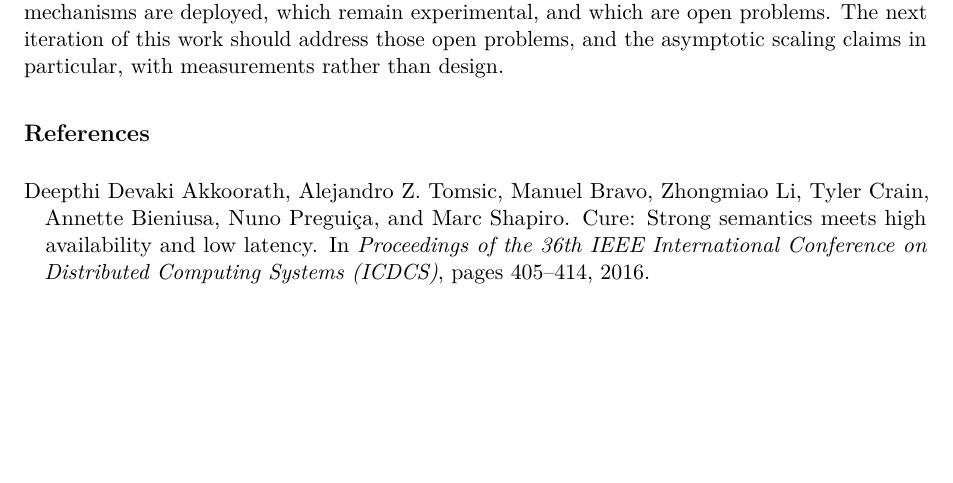
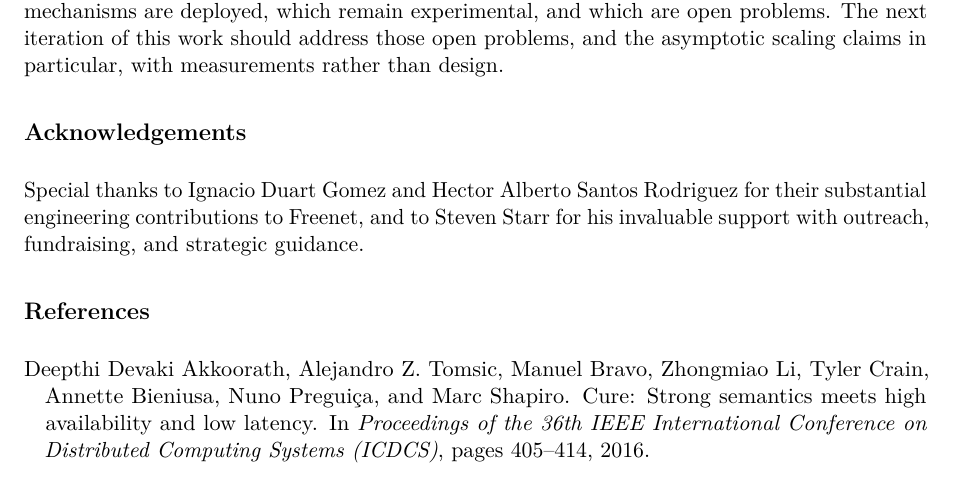
Before and after one commit to freenet/paper-1, a LaTeX paper (main.tex, which reads sections/10-acknowledgements.tex): part of page 23 of 25, cut so that both start at the same text, the shorter picture padded with empty space. Compiled offline with pdfLaTeX.

Commit message:
docs: add Acknowledgements section
Thanks Ignacio Duart Gomez, Hector Alberto Santos Rodriguez (engineering
contributions), and Steven Starr (outreach, fundraising, strategic
guidance).

[AI-assisted - Claude]

Co-Authored-By: Claude Opus 4.7 (1M context) <noreply@anthropic.com>

```diff
--- a/main.tex
+++ b/main.tex
@@ -107,6 +107,7 @@ are deployed, which remain experimental, and which are open problems.
 \input{sections/07-status.tex}
 \input{sections/08-related.tex}
 \input{sections/09-conclusion.tex}
+\input{sections/10-acknowledgements.tex}
 
 \bibliographystyle{plainnat}
 \bibliography{refs}
--- /dev/null
+++ b/sections/10-acknowledgements.tex
@@ -0,0 +1,6 @@
+\section*{Acknowledgements}
+
+Special thanks to Ignacio Duart Gomez and Hector Alberto Santos
+Rodriguez for their substantial engineering contributions to Freenet,
+and to Steven Starr for his invaluable support with outreach,
+fundraising, and strategic guidance.
```
